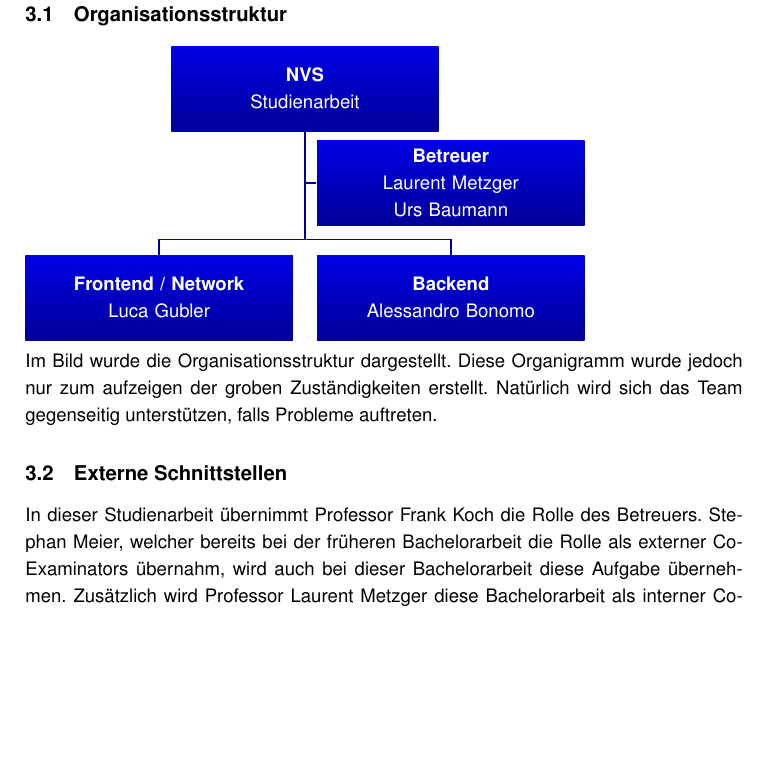
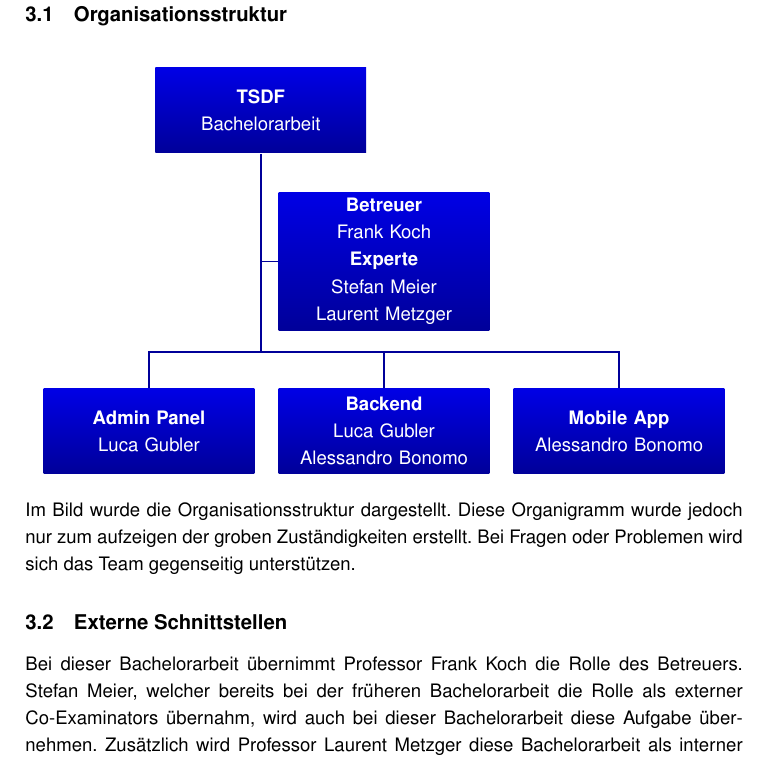
Before and after one commit to lucagubler/BA-Projektplan, a LaTeX thesis (main.tex, which reads chapter/03_projektorganisation.tex): part of page 5 of 12, cut so that both start at the same text, the shorter picture padded with empty space. Compiled offline with pdfLaTeX.

Commit message:
Improve project organigram

```diff
--- a/chapter/03_projektorganisation.tex
+++ b/chapter/03_projektorganisation.tex
@@ -1,28 +1,34 @@
 \section{Projektorganisation}
 
 \subsection{Organisationsstruktur}
+\begin{figure}[!h]
+\centering
+
 \begin{tikzpicture}[auto, node distance = 0.4cm, thick,
   every node/.style = {rectangle, font = \sffamily, white,
     top color = blue!90!black, bottom color = blue!60!black,
-    text width = 4.5cm, align = center, minimum height = 1.5cm}]
+    text width = 3.5cm, align = center, minimum height = 1.5cm}]
 
-  	\node (NVS)                                 {\textbf{NVS}\\Studienarbeit};
-  	\coordinate [below = 0.9cm of NVS] (Mitte);
-  	\coordinate [below = 1.9cm of NVS] (Unten);
-  	\node (Betreuer)		[right = 2mm of Mitte]  	{\textbf{Betreuer} \\ Laurent Metzger \\ Urs Baumann};
-  	\node (Backend)		[below = 5mm of Betreuer]  	{\textbf{Backend} \\ Alessandro Bonomo};
-  	\node (Frontend)		[left  = of Backend]  		{\textbf{Frontend / Network} \\ Luca Gubler};
+  	\node (TSDF)                                 {\textbf{TSDF}\\Bachelorarbeit};
+  	\coordinate [below = 1.9cm of TSDF] (Mitte);
+  	\coordinate [below = 3.5cm of TSDF] (Unten);
+  	\node (Betreuer)		[right = 3mm of Mitte]  	{\textbf{Betreuer} \\ Frank Koch \\ \textbf{Experte} \\ Stefan Meier \\ Laurent Metzger};
+  	\node (Backend)		[below = 1cm of Betreuer]  	{\textbf{Backend} \\ Luca Gubler \\ Alessandro Bonomo};
+  	\node (MobileApp)		[right  = of Backend]  		{\textbf{Mobile App} \\ Alessandro Bonomo};
+  	\node (AdminPanel)		[left = of Backend]	{\textbf{Admin Panel} \\ Luca Gubler};
 
   	\draw [blue!60!black,thick]
-    (NVS)    -- (Mitte) -- (Betreuer)
+    (TSDF)    -- (Mitte) -- (Betreuer)
     (Betreuer)   -- (Mitte) -- (Unten) -| (Backend)
-    (Unten) -| (Frontend);
+    (Unten) -| (AdminPanel)
+    (Unten) -| (MobileApp);
 \end{tikzpicture}
+\end{figure}
 
-\noindent Im Bild wurde die Organisationsstruktur dargestellt. Diese Organigramm wurde jedoch nur zum aufzeigen der groben Zuständigkeiten erstellt. Natürlich wird sich das Team gegenseitig unterstützen, falls Probleme auftreten.
+\noindent Im Bild wurde die Organisationsstruktur dargestellt. Diese Organigramm wurde jedoch nur zum aufzeigen der groben Zuständigkeiten erstellt. Bei Fragen oder Problemen wird sich das Team gegenseitig unterstützen.
 
 \subsection{Externe Schnittstellen}
-In dieser Studienarbeit übernimmt Professor Frank Koch die Rolle des Betreuers. Stephan Meier, welcher bereits bei der früheren Bachelorarbeit die Rolle als externer Co-Examinators übernahm, wird auch bei dieser Bachelorarbeit diese Aufgabe übernehmen. Zusätzlich wird Professor Laurent Metzger diese Bachelorarbeit als interner Co-Examinator betreuen.
+Bei dieser Bachelorarbeit übernimmt Professor Frank Koch die Rolle des Betreuers. Stefan Meier, welcher bereits bei der früheren Bachelorarbeit die Rolle als externer Co-Examinators übernahm, wird auch bei dieser Bachelorarbeit diese Aufgabe übernehmen. Zusätzlich wird Professor Laurent Metzger diese Bachelorarbeit als interner Co-Examinator betreuen.
 
 
 \newpage
```
Also changed, not shown: main.pdf.
